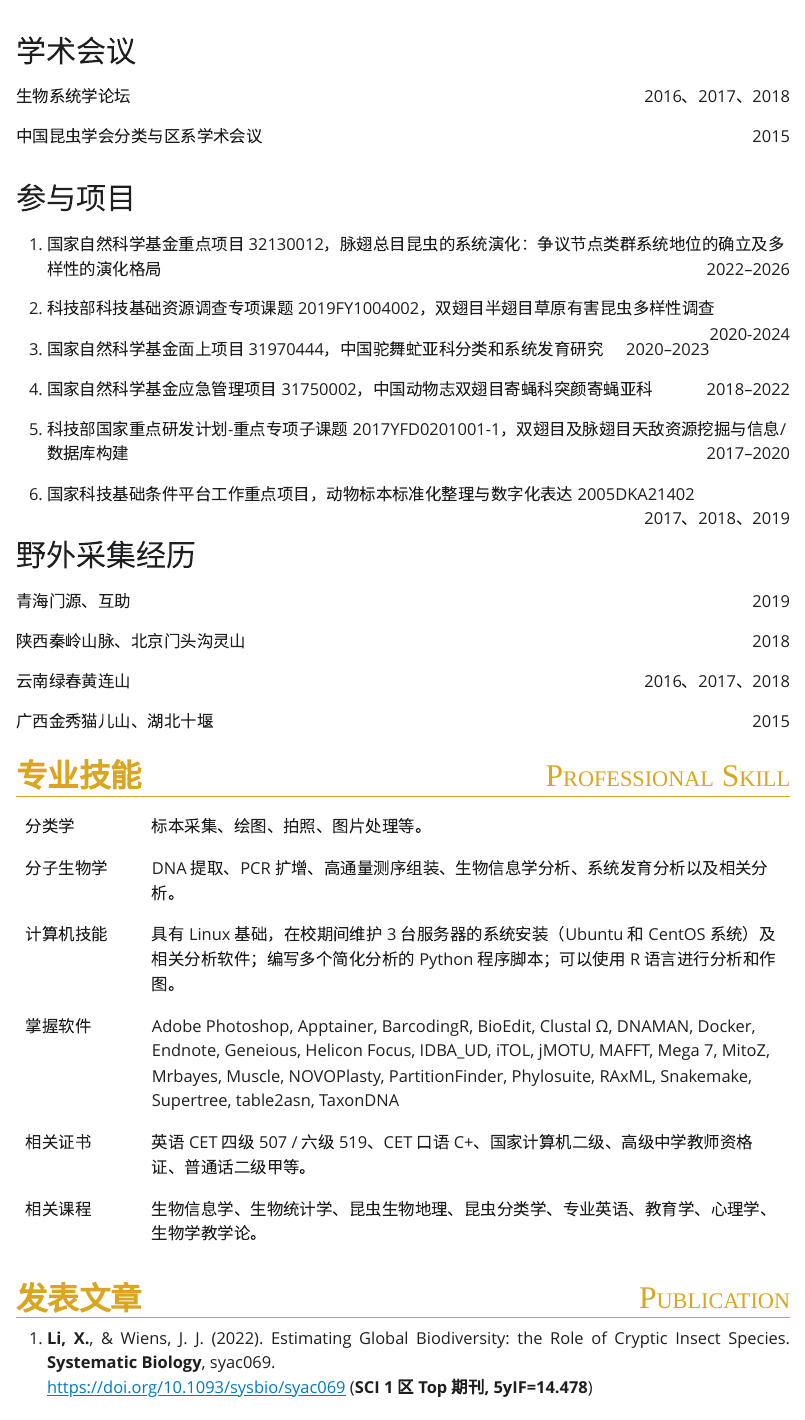
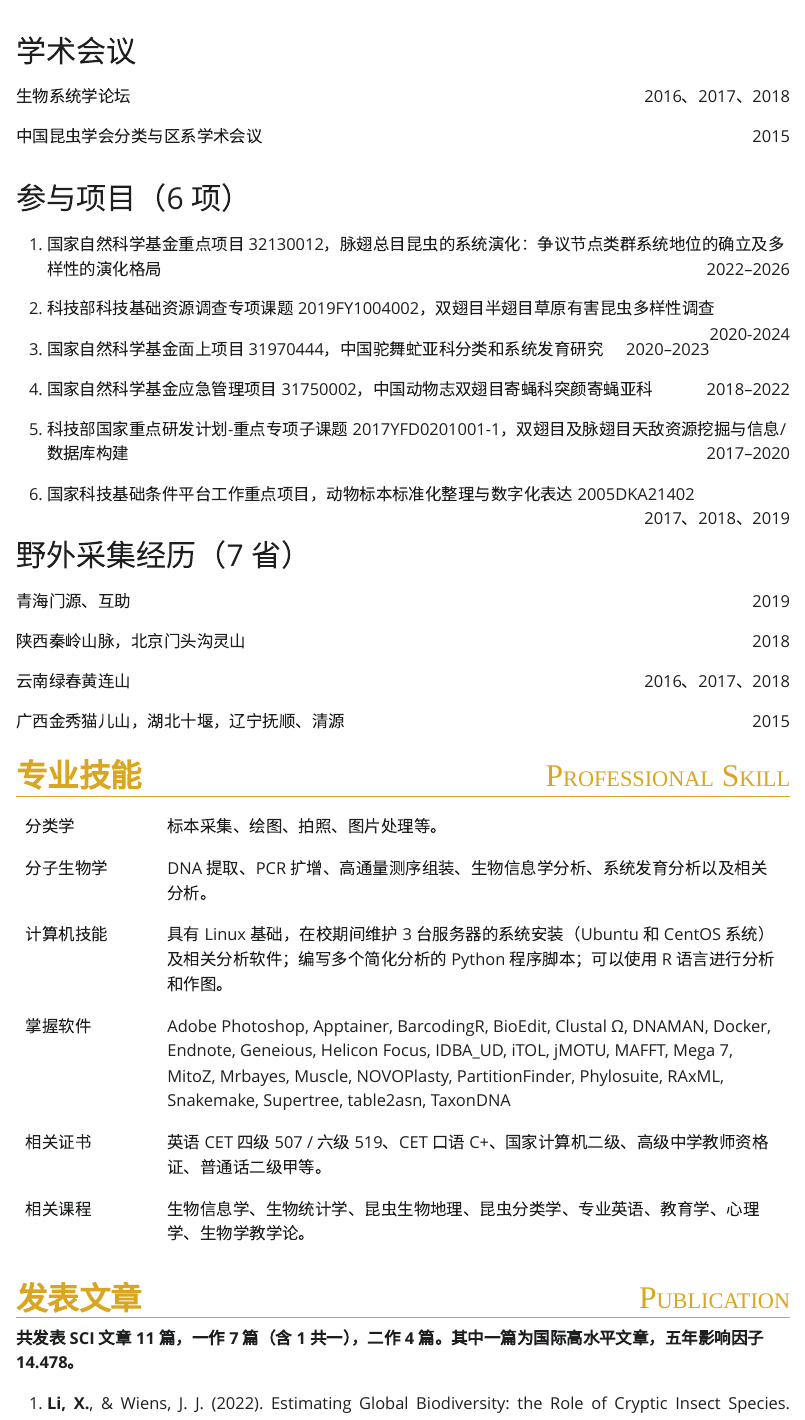
Before and after one commit to XinLi0111/cv, a Quarto document (index.qmd): the page in a window 1100 px wide, from 1680 px down, and a second part further down, joined at a grey line. The pictures show the output file index.html that the author committed with the source, opened offline; Quarto's library style sheets are replaced by a plain one without menus.

Commit message:
add some summary words

```diff
--- a/index.qmd
+++ b/index.qmd
@@ -107,7 +107,7 @@ css: style.css
 
 中国昆虫学会分类与区系学术会议 <text style="float:right">2015</text>
 
-## 参与项目
+## 参与项目（6 项）
 
 1.  国家自然科学基金重点项目 32130012，脉翅总目昆虫的系统演化：争议节点类群系统地位的确立及多样性的演化格局 <text style="float:right">2022--2026</text>
 
@@ -121,20 +121,20 @@ css: style.css
 
 6.  国家科技基础条件平台工作重点项目，动物标本标准化整理与数字化表达 2005DKA21402 <text style="float:right">2017、2018、2019</text>
 
-## 野外采集经历
+## 野外采集经历（7 省）
 
 青海门源、互助 <text style="float:right">2019</text>
 
-陕西秦岭山脉、北京门头沟灵山 <text style="float:right">2018</text>
+陕西秦岭山脉，北京门头沟灵山 <text style="float:right">2018</text>
 
 云南绿春黄连山 <text style="float:right">2016、2017、2018</text>
 
-广西金秀猫儿山、湖北十堰 <text style="float:right">2015</text>
+广西金秀猫儿山，湖北十堰，辽宁抚顺、清源 <text style="float:right">2015</text>
 
 # **专业技能** <text style="float:right;font-variant:small-caps;">Professional Skill</text>
 
 |            |                                                                                                                                                                                                                                                                      |
-|------------|------------------------------------------------------------|
+|-------------|----------------------------------------------------------|
 | 分类学     | 标本采集、绘图、拍照、图片处理等。                                                                                                                                                                                                                                   |
 | 分子生物学 | DNA 提取、PCR 扩增、高通量测序组装、生物信息学分析、系统发育分析以及相关分析。                                                                                                                                                                                       |
 | 计算机技能 | 具有 Linux 基础，在校期间维护 3 台服务器的系统安装（Ubuntu 和 CentOS 系统）及相关分析软件；编写多个简化分析的 Python 程序脚本；可以使用 R 语言进行分析和作图。                                                                                                       |
@@ -144,8 +144,10 @@ css: style.css
 
 # **发表文章** <text style="float:right;font-variant:small-caps;">Publication</text>
 
+**共发表 SCI 文章 11 篇，一作 7 篇（含 1 共一），二作 4 篇。其中一篇为国际高水平文章，五年影响因子 14.478。**
+
 ::: {style="text-align:justify"}
-1.  **Li, X.**, & Wiens, J. J. (2022). Estimating Global Biodiversity: the Role of Cryptic Insect Species. **Systematic Biology**, syac069. \
+1.  **Li, X.**, & Wiens, J. J. (2022). Estimating Global Biodiversity: the Role of Cryptic Insect Species. **Systematic Biology**, syac069.\
     <https://doi.org/10.1093/sysbio/syac069> (**SCI 1 区 Top 期刊, 5yIF=14.478**)
 
 2.  **Li, X.**, Cai, X., Ding, S., Wang, L., Zhang, C. & Yang, D. The phylogeny and evolutionary timescale of house flies (Diptera: Muscidae) inferred from mitochondrial genomes. **Insects**. (SCI 2区, 5yIF=3.286, 准备投稿)
@@ -196,7 +198,7 @@ css: style.css
 # **自我评价** <text style="float:right;font-variant:small-caps;">Self-evaluation</text>
 
 ::: {style="text-align:justify"}
--   具备昆虫系统分类学专业基础知识以及分子系统发育分析的相关知识。已发表多篇 SCI 论文。
+-   具备昆虫系统分类学专业基础知识以及分子系统发育分析的相关知识。已发表 11 篇 SCI 论文 (一作 7 篇，二作 4 篇)。
 
 -   熟练掌握 Linux 系统基本操作和系统发育分析相关软件的安装和使用。在校期间，创建实验室共享知识库。编写系统发育分析相关教程 20 余篇，整理 60 余篇系统发育分析所需 Linux 系统的相关知识点。
 
```
Also changed, not shown: index.html, 4 other files.
